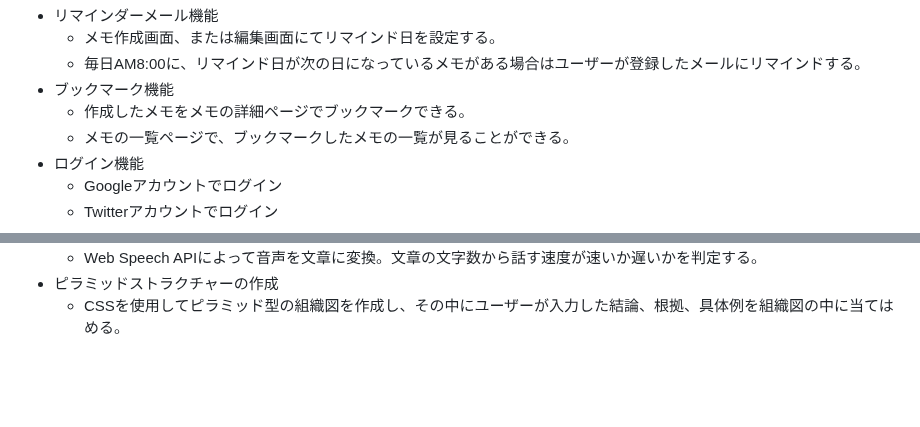
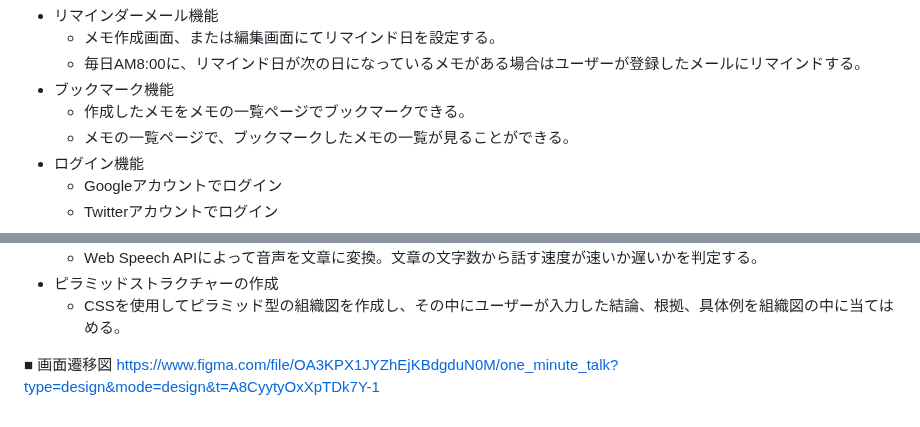
Before and after one commit to solonurse/one_minute_talk, a Markdown page: README.md, 2 parts joined by grey strips. Rendered like a GitHub page; blank space fills up the shorter version.

Commit message:
画面遷移図の作成

```diff
--- a/README.md
+++ b/README.md
@@ -43,7 +43,7 @@ MVPリリース時に作っていたいもの
 	- メモ作成画面、または編集画面にてリマインド日を設定する。
 	- 毎日AM8:00に、リマインド日が次の日になっているメモがある場合はユーザーが登録したメールにリマインドする。
 - ブックマーク機能
-	- 作成したメモをメモの詳細ページでブックマークできる。
+	- 作成したメモをメモの一覧ページでブックマークできる。
 	- メモの一覧ページで、ブックマークしたメモの一覧が見ることができる。
 - ログイン機能
 	- Googleアカウントでログイン
@@ -60,3 +60,6 @@ MVPリリース時に作っていたいもの
 	- Web Speech APIによって音声を文章に変換。文章の文字数から話す速度が速いか遅いかを判定する。
 - ピラミッドストラクチャーの作成
 	- CSSを使用してピラミッド型の組織図を作成し、その中にユーザーが入力した結論、根拠、具体例を組織図の中に当てはめる。
+
+■ 画面遷移図
+https://www.figma.com/file/OA3KPX1JYZhEjKBdgduN0M/one_minute_talk?type=design&mode=design&t=A8CyytyOxXpTDk7Y-1
```
